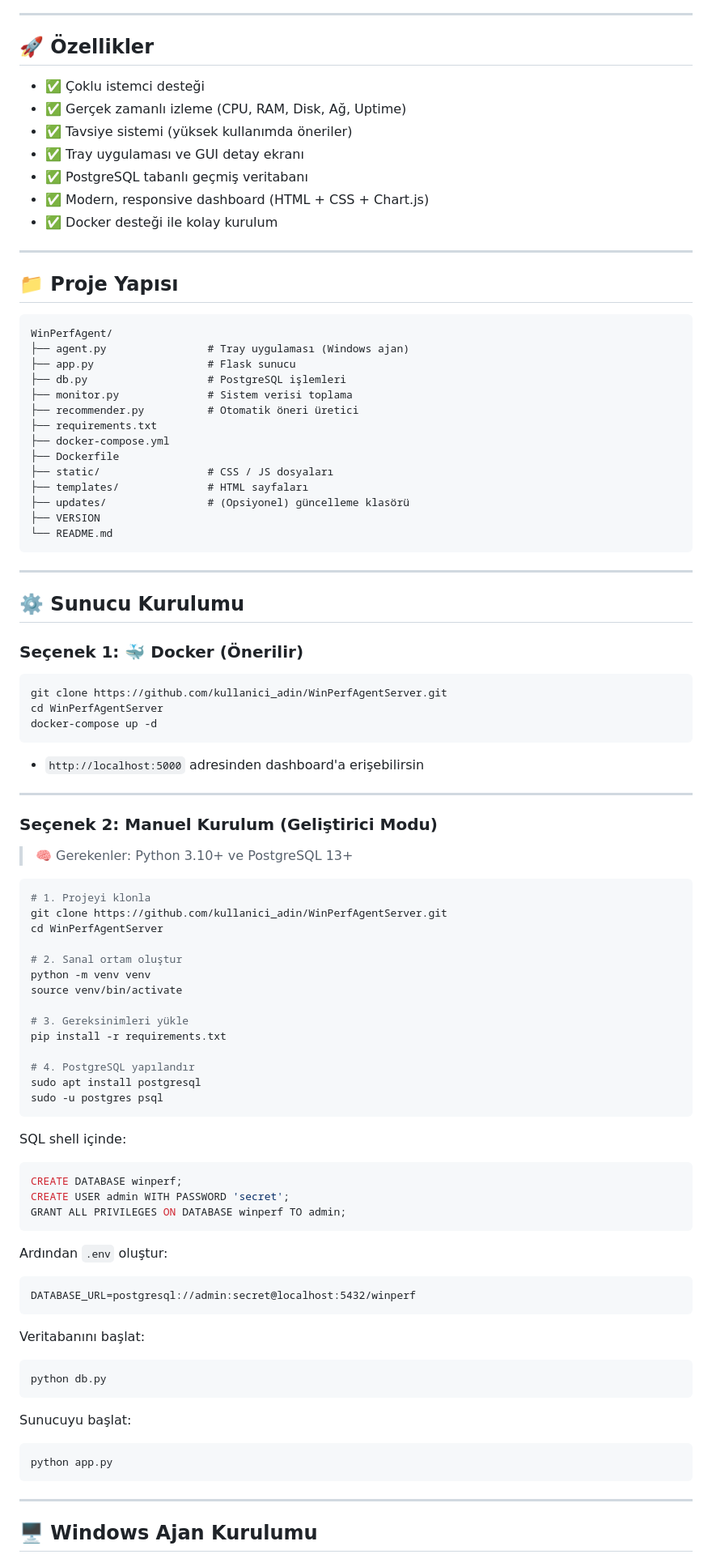
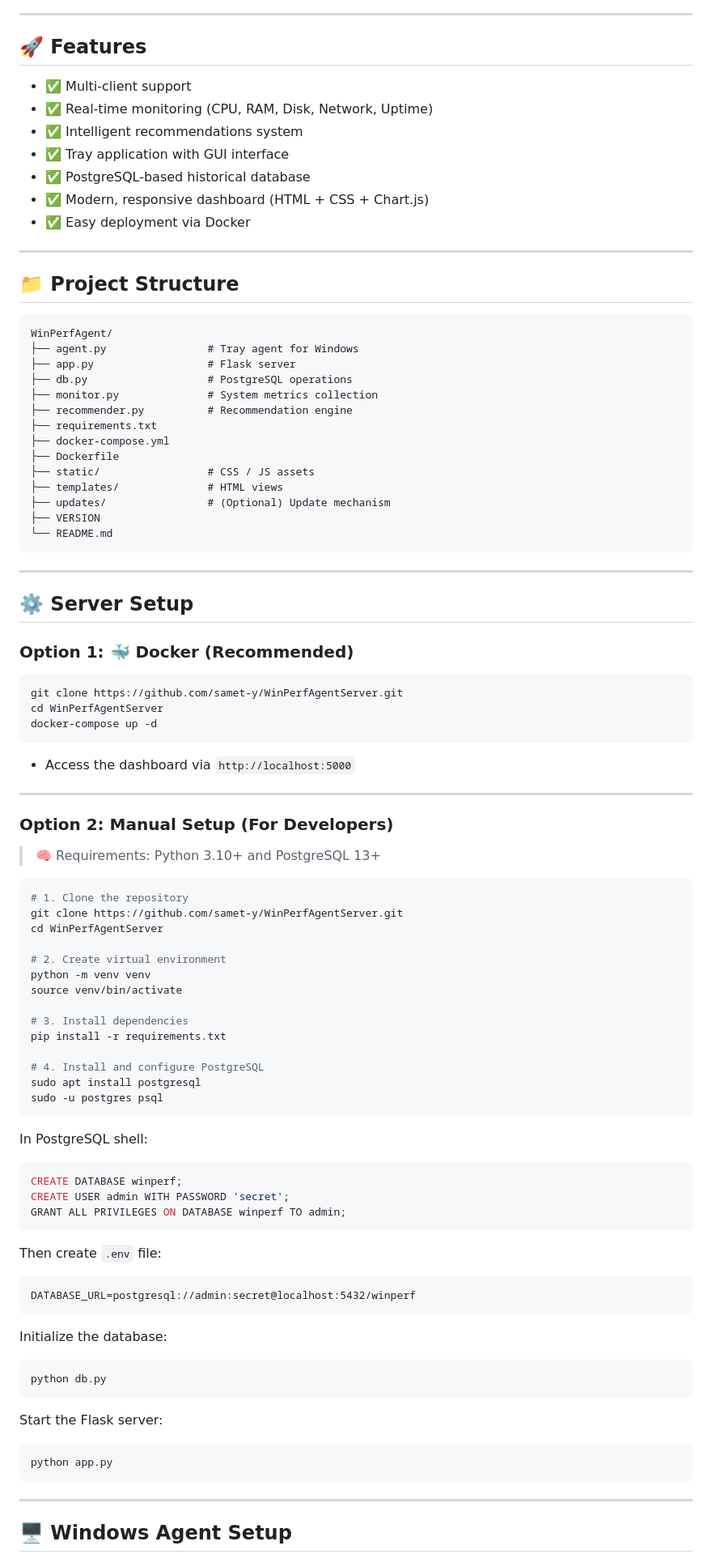
Before and after one commit to samet-y/WinPerfAgent, a Markdown page: README.md, the part around the change printed below. Shown: that part at 81% size. Drawn GitHub-style.

````diff
--- a/README.md
+++ b/README.md
@@ -7,75 +6,75 @@
 
 ---
 
-## 🚀 Özellikler
+## 🚀 Features
 
-- ✅ Çoklu istemci desteği
-- ✅ Gerçek zamanlı izleme (CPU, RAM, Disk, Ağ, Uptime)
-- ✅ Tavsiye sistemi (yüksek kullanımda öneriler)
-- ✅ Tray uygulaması ve GUI detay ekranı
-- ✅ PostgreSQL tabanlı geçmiş veritabanı
+- ✅ Multi-client support
+- ✅ Real-time monitoring (CPU, RAM, Disk, Network, Uptime)
+- ✅ Intelligent recommendations system
+- ✅ Tray application with GUI interface
+- ✅ PostgreSQL-based historical database
 - ✅ Modern, responsive dashboard (HTML + CSS + Chart.js)
-- ✅ Docker desteği ile kolay kurulum
+- ✅ Easy deployment via Docker
 
 ---
 
-## 📁 Proje Yapısı
+## 📁 Project Structure
 
 ```
 WinPerfAgent/
-├── agent.py                # Tray uygulaması (Windows ajan)
-├── app.py                  # Flask sunucu
-├── db.py                   # PostgreSQL işlemleri
-├── monitor.py              # Sistem verisi toplama
-├── recommender.py          # Otomatik öneri üretici
+├── agent.py                # Tray agent for Windows
+├── app.py                  # Flask server
+├── db.py                   # PostgreSQL operations
+├── monitor.py              # System metrics collection
+├── recommender.py          # Recommendation engine
 ├── requirements.txt
 ├── docker-compose.yml
 ├── Dockerfile
-├── static/                 # CSS / JS dosyaları
-├── templates/              # HTML sayfaları
-├── updates/                # (Opsiyonel) güncelleme klasörü
+├── static/                 # CSS / JS assets
+├── templates/              # HTML views
+├── updates/                # (Optional) Update mechanism
 ├── VERSION
 └── README.md
 ```
 
 ---
 
-## ⚙️ Sunucu Kurulumu
+## ⚙️ Server Setup
 
-### Seçenek 1: 🐳 Docker (Önerilir)
+### Option 1: 🐳 Docker (Recommended)
 
 ```bash
-git clone https://github.com/kullanici_adin/WinPerfAgentServer.git
+git clone https://github.com/samet-y/WinPerfAgentServer.git
 cd WinPerfAgentServer
 docker-compose up -d
 ```
 
-- `http://localhost:5000` adresinden dashboard'a erişebilirsin
+- Access the dashboard via `http://localhost:5000`
 
 ---
 
-### Seçenek 2: Manuel Kurulum (Geliştirici Modu)
+### Option 2: Manual Setup (For Developers)
 
-> 🧠 Gerekenler: Python 3.10+ ve PostgreSQL 13+
+> 🧠 Requirements: Python 3.10+ and PostgreSQL 13+
 
 ```bash
-# 1. Projeyi klonla
-git clone https://github.com/kullanici_adin/WinPerfAgentServer.git
+# 1. Clone the repository
+git clone https://github.com/samet-y/WinPerfAgentServer.git
 cd WinPerfAgentServer
 
-# 2. Sanal ortam oluştur
+# 2. Create virtual environment
 python -m venv venv
 source venv/bin/activate
 
-# 3. Gereksinimleri yükle
+# 3. Install dependencies
 pip install -r requirements.txt
 
-# 4. PostgreSQL yapılandır
+# 4. Install and configure PostgreSQL
 sudo apt install postgresql
 sudo -u postgres psql
 ```
 
-SQL shell içinde:
+In PostgreSQL shell:
 
 ```sql
 CREATE DATABASE winperf;
@@ -83,19 +82,19 @@ CREATE USER admin WITH PASSWORD 'secret';
 GRANT ALL PRIVILEGES ON DATABASE winperf TO admin;
 ```
 
-Ardından `.env` oluştur:
+Then create `.env` file:
 
 ```
 DATABASE_URL=postgresql://admin:secret@localhost:5432/winperf
 ```
 
-Veritabanını başlat:
+Initialize the database:
 
 ```bash
 python db.py
 ```
 
-Sunucuyu başlat:
+Start the Flask server:
 
 ```bash
 python app.py
@@ -103,5 +102,5 @@ python app.py
 
 ---
 
-## 🖥️ Windows Ajan Kurulumu
+## 🖥️ Windows Agent Setup
 
````
Also changed, not shown: other parts of README.md (+33 -29 lines).
